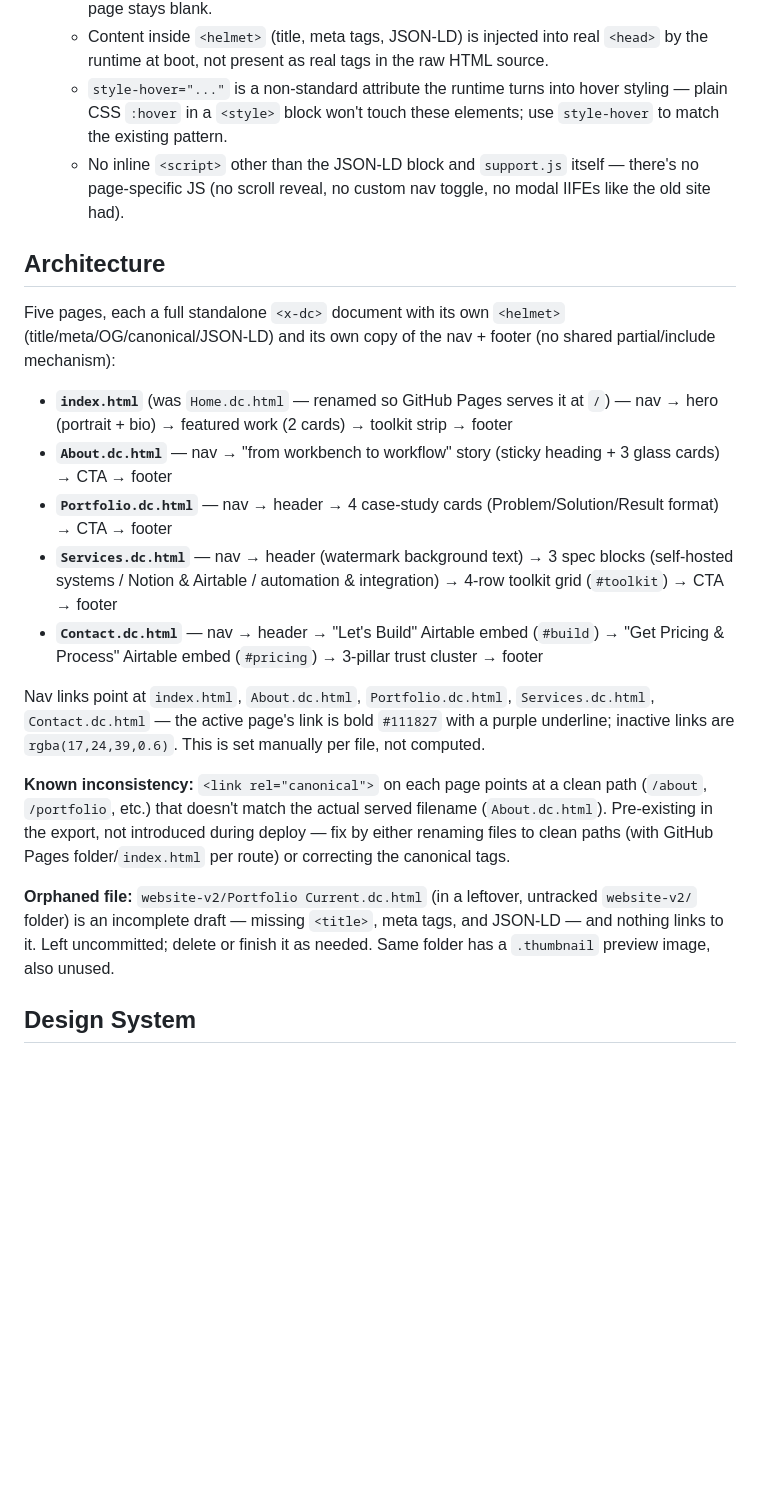
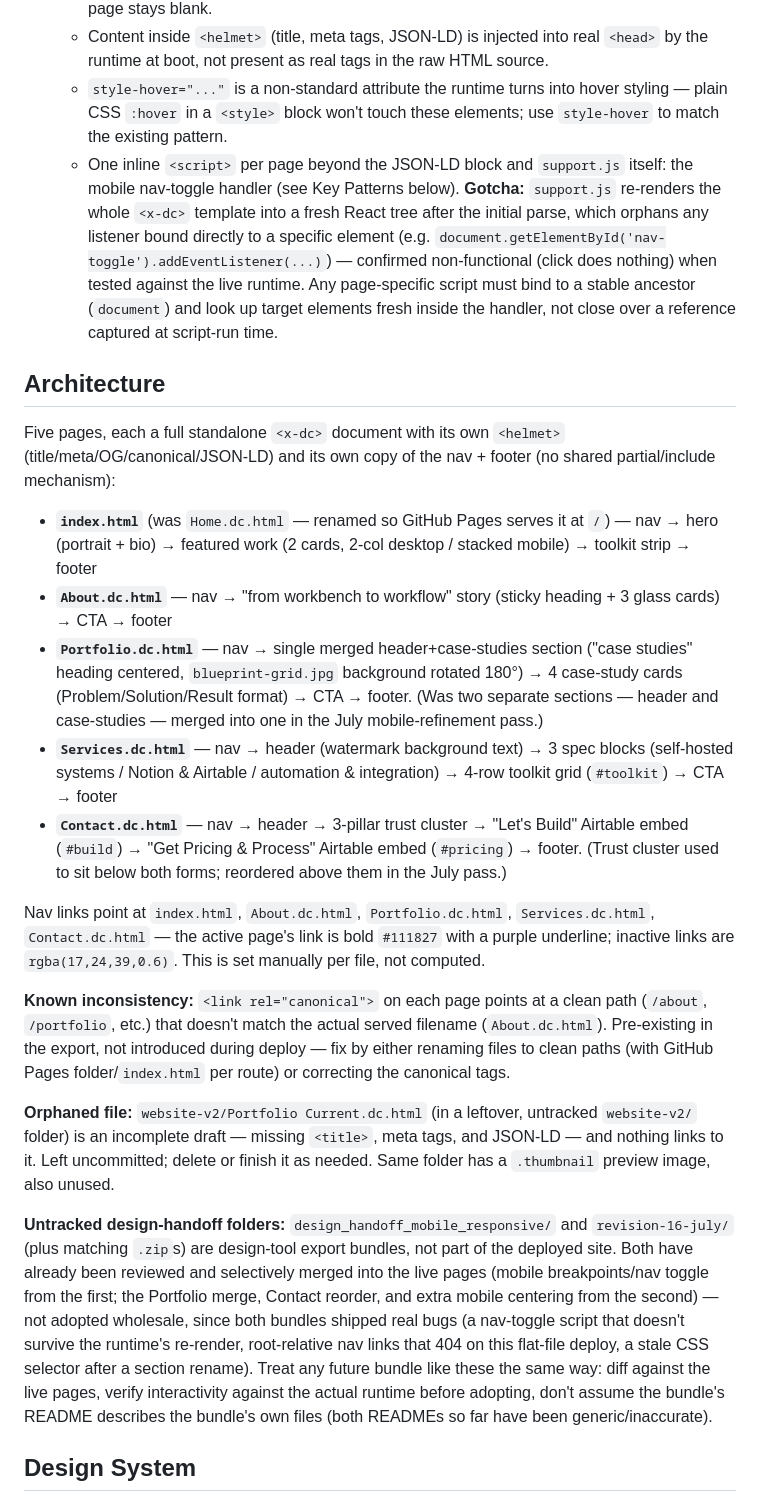
Before and after one commit to blk-bx-ai/portfolio-2026, a Markdown page: CLAUDE.md, the part around one of its changes. GitHub-like rendering; blank space fills up the shorter version.

```diff
--- a/CLAUDE.md
+++ b/CLAUDE.md
@@ -22,23 +22,25 @@ Every page is an export from a design tool (`dc-runtime`), not hand-authored sta
   - The site requires internet access to `unpkg.com` to render at all — if that CDN load fails, the page stays blank.
   - Content inside `<helmet>` (title, meta tags, JSON-LD) is injected into real `<head>` by the runtime at boot, not present as real tags in the raw HTML source.
   - `style-hover="..."` is a non-standard attribute the runtime turns into hover styling — plain CSS `:hover` in a `<style>` block won't touch these elements; use `style-hover` to match the existing pattern.
-  - No inline `<script>` other than the JSON-LD block and `support.js` itself — there's no page-specific JS (no scroll reveal, no custom nav toggle, no modal IIFEs like the old site had).
+  - One inline `<script>` per page beyond the JSON-LD block and `support.js` itself: the mobile nav-toggle handler (see Key Patterns below). **Gotcha:** `support.js` re-renders the whole `<x-dc>` template into a fresh React tree after the initial parse, which orphans any listener bound directly to a specific element (e.g. `document.getElementById('nav-toggle').addEventListener(...)`) — confirmed non-functional (click does nothing) when tested against the live runtime. Any page-specific script must bind to a stable ancestor (`document`) and look up target elements fresh inside the handler, not close over a reference captured at script-run time.
 
 ## Architecture
 
 Five pages, each a full standalone `<x-dc>` document with its own `<helmet>` (title/meta/OG/canonical/JSON-LD) and its own copy of the nav + footer (no shared partial/include mechanism):
 
-- **`index.html`** (was `Home.dc.html` — renamed so GitHub Pages serves it at `/`) — nav → hero (portrait + bio) → featured work (2 cards) → toolkit strip → footer
+- **`index.html`** (was `Home.dc.html` — renamed so GitHub Pages serves it at `/`) — nav → hero (portrait + bio) → featured work (2 cards, 2-col desktop / stacked mobile) → toolkit strip → footer
 - **`About.dc.html`** — nav → "from workbench to workflow" story (sticky heading + 3 glass cards) → CTA → footer
-- **`Portfolio.dc.html`** — nav → header → 4 case-study cards (Problem/Solution/Result format) → CTA → footer
+- **`Portfolio.dc.html`** — nav → single merged header+case-studies section ("case studies" heading centered, `blueprint-grid.jpg` background rotated 180°) → 4 case-study cards (Problem/Solution/Result format) → CTA → footer. (Was two separate sections — header and case-studies — merged into one in the July mobile-refinement pass.)
 - **`Services.dc.html`** — nav → header (watermark background text) → 3 spec blocks (self-hosted systems / Notion & Airtable / automation & integration) → 4-row toolkit grid (`#toolkit`) → CTA → footer
-- **`Contact.dc.html`** — nav → header → "Let's Build" Airtable embed (`#build`) → "Get Pricing & Process" Airtable embed (`#pricing`) → 3-pillar trust cluster → footer
+- **`Contact.dc.html`** — nav → header → 3-pillar trust cluster → "Let's Build" Airtable embed (`#build`) → "Get Pricing & Process" Airtable embed (`#pricing`) → footer. (Trust cluster used to sit below both forms; reordered above them in the July pass.)
 
 Nav links point at `index.html`, `About.dc.html`, `Portfolio.dc.html`, `Services.dc.html`, `Contact.dc.html` — the active page's link is bold `#111827` with a purple underline; inactive links are `rgba(17,24,39,0.6)`. This is set manually per file, not computed.
 
 **Known inconsistency:** `<link rel="canonical">` on each page points at a clean path (`/about`, `/portfolio`, etc.) that doesn't match the actual served filename (`About.dc.html`). Pre-existing in the export, not introduced during deploy — fix by either renaming files to clean paths (with GitHub Pages folder/`index.html` per route) or correcting the canonical tags.
 
 **Orphaned file:** `website-v2/Portfolio Current.dc.html` (in a leftover, untracked `website-v2/` folder) is an incomplete draft — missing `<title>`, meta tags, and JSON-LD — and nothing links to it. Left uncommitted; delete or finish it as needed. Same folder has a `.thumbnail` preview image, also unused.
+
+**Untracked design-handoff folders:** `design_handoff_mobile_responsive/` and `revision-16-july/` (plus matching `.zip`s) are design-tool export bundles, not part of the deployed site. Both have already been reviewed and selectively merged into the live pages (mobile breakpoints/nav toggle from the first; the Portfolio merge, Contact reorder, and extra mobile centering from the second) — not adopted wholesale, since both bundles shipped real bugs (a nav-toggle script that doesn't survive the runtime's re-render, root-relative nav links that 404 on this flat-file deploy, a stale CSS selector after a section rename). Treat any future bundle like these the same way: diff against the live pages, verify interactivity against the actual runtime before adopting, don't assume the bundle's README describes the bundle's own files (both READMEs so far have been generic/inaccurate).
 
 ## Design System
 
```
Also changed, not shown: other parts of CLAUDE.md (+8 -7 lines).
